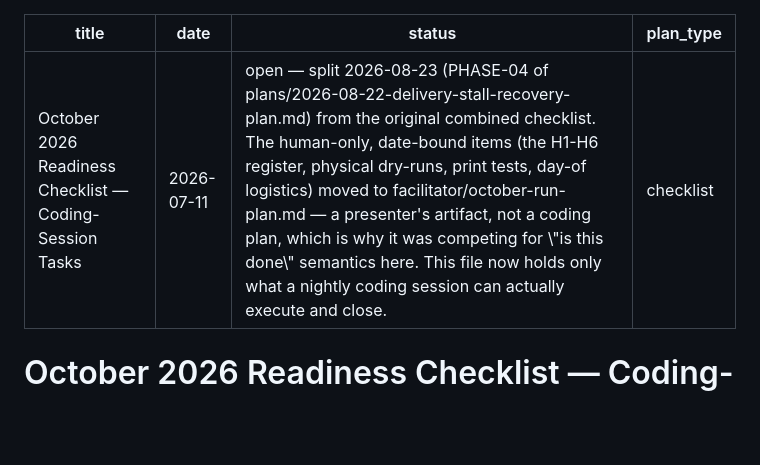
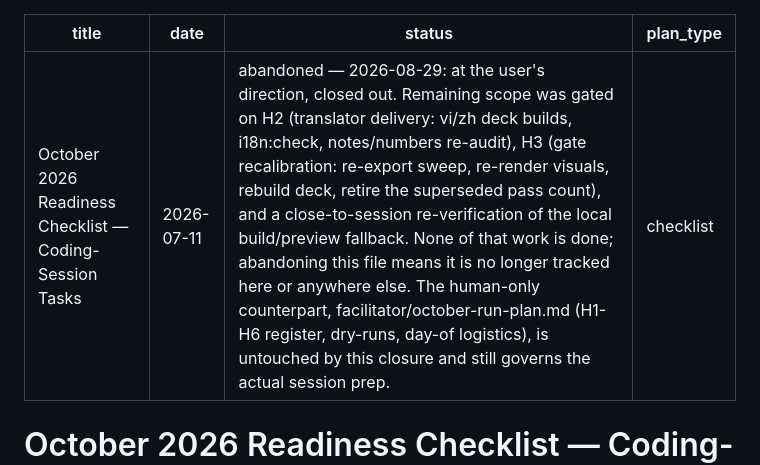
Before and after one commit to tah-allotrope/dppa-case, a Markdown page: plans/2026-october-readiness-checklist.md, the part around the change. GitHub-like rendering; blank space fills up the shorter version.

Commit message:
plans: abandon the October readiness checklist
At the user's direction, marked plans/2026-october-readiness-checklist.md
abandoned. Remaining scope (H2 translator-delivery follow-up, H3 gate
recalibration follow-up, close-to-session local build re-verification) is
untouched and untracked as of this closure. The human-only counterpart,
facilitator/october-run-plan.md, is unaffected and still governs actual
session prep.

Co-Authored-By: Claude Opus 5 <noreply@anthropic.com>
Claude-Session: https://claude.ai/code/session_01KqhFvpNFD19EbaNfVxsXco

```diff
--- a/plans/2026-october-readiness-checklist.md
+++ b/plans/2026-october-readiness-checklist.md
@@ -1,7 +1,7 @@
 ---
 title: "October 2026 Readiness Checklist — Coding-Session Tasks"
 date: "2026-07-11"
-status: "open — split 2026-08-23 (PHASE-04 of plans/2026-08-22-delivery-stall-recovery-plan.md) from the original combined checklist. The human-only, date-bound items (the H1-H6 register, physical dry-runs, print tests, day-of logistics) moved to facilitator/october-run-plan.md — a presenter's artifact, not a coding plan, which is why it was competing for \"is this done\" semantics here. This file now holds only what a nightly coding session can actually execute and close."
+status: "abandoned — 2026-08-29: at the user's direction, closed out. Remaining scope was gated on H2 (translator delivery: vi/zh deck builds, i18n:check, notes/numbers re-audit), H3 (gate recalibration: re-export sweep, re-render visuals, rebuild deck, retire the superseded pass count), and a close-to-session re-verification of the local build/preview fallback. None of that work is done; abandoning this file means it is no longer tracked here or anywhere else. The human-only counterpart, facilitator/october-run-plan.md (H1-H6 register, dry-runs, day-of logistics), is untouched by this closure and still governs the actual session prep."
 plan_type: "checklist"
 ---
 
```
